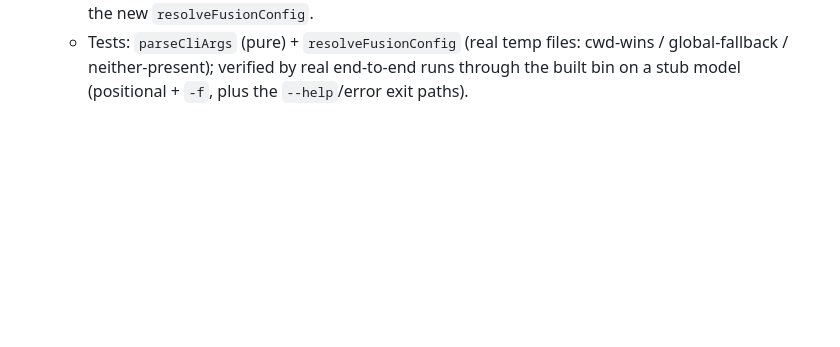
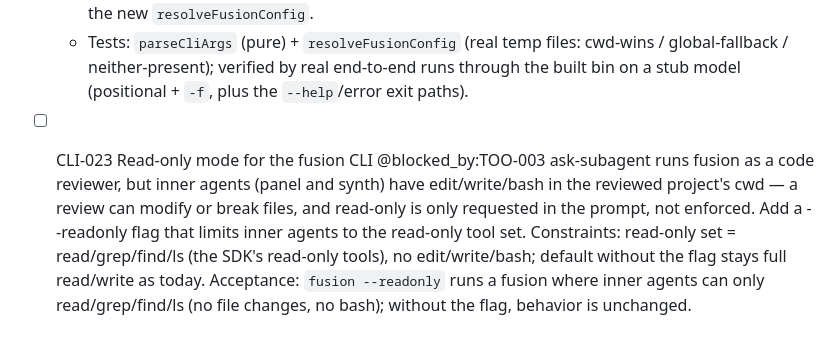
Before and after one commit to syabro/rejudge, a Markdown page: docs/specs/cli.md, the part around the change. Drawn GitHub-style; blank space fills up the shorter version.

Commit message:
DOCS: add CLI-023 read-only mode for the fusion CLI
Add a --readonly flag (blocked on TOO-003) that limits inner agents to the
read-only tool set so ask-subagent reviews can't modify the reviewed project.

Co-Authored-By: Claude Opus 4.8 <noreply@anthropic.com>

```diff
--- a/docs/specs/cli.md
+++ b/docs/specs/cli.md
@@ -66,3 +66,13 @@ local use from within the repo tree — not a portable/published artifact.
   - Tests: `parseCliArgs` (pure) + `resolveFusionConfig` (real temp files: cwd-wins /
     global-fallback / neither-present); verified by real end-to-end runs through the built
     bin on a stub model (positional + `-f`, plus the `--help`/error exit paths).
+
+- [ ] CLI-023 Read-only mode for the fusion CLI		@blocked_by:TOO-003
+  ask-subagent runs fusion as a code reviewer, but inner agents (panel and synth) have
+  edit/write/bash in the reviewed project's cwd — a review can modify or break files, and
+  read-only is only requested in the prompt, not enforced. Add a --readonly flag that limits
+  inner agents to the read-only tool set.
+  Constraints: read-only set = read/grep/find/ls (the SDK's read-only tools), no edit/write/bash;
+  default without the flag stays full read/write as today.
+  Acceptance: `fusion --readonly` runs a fusion where inner agents can only read/grep/find/ls
+  (no file changes, no bash); without the flag, behavior is unchanged.
```
